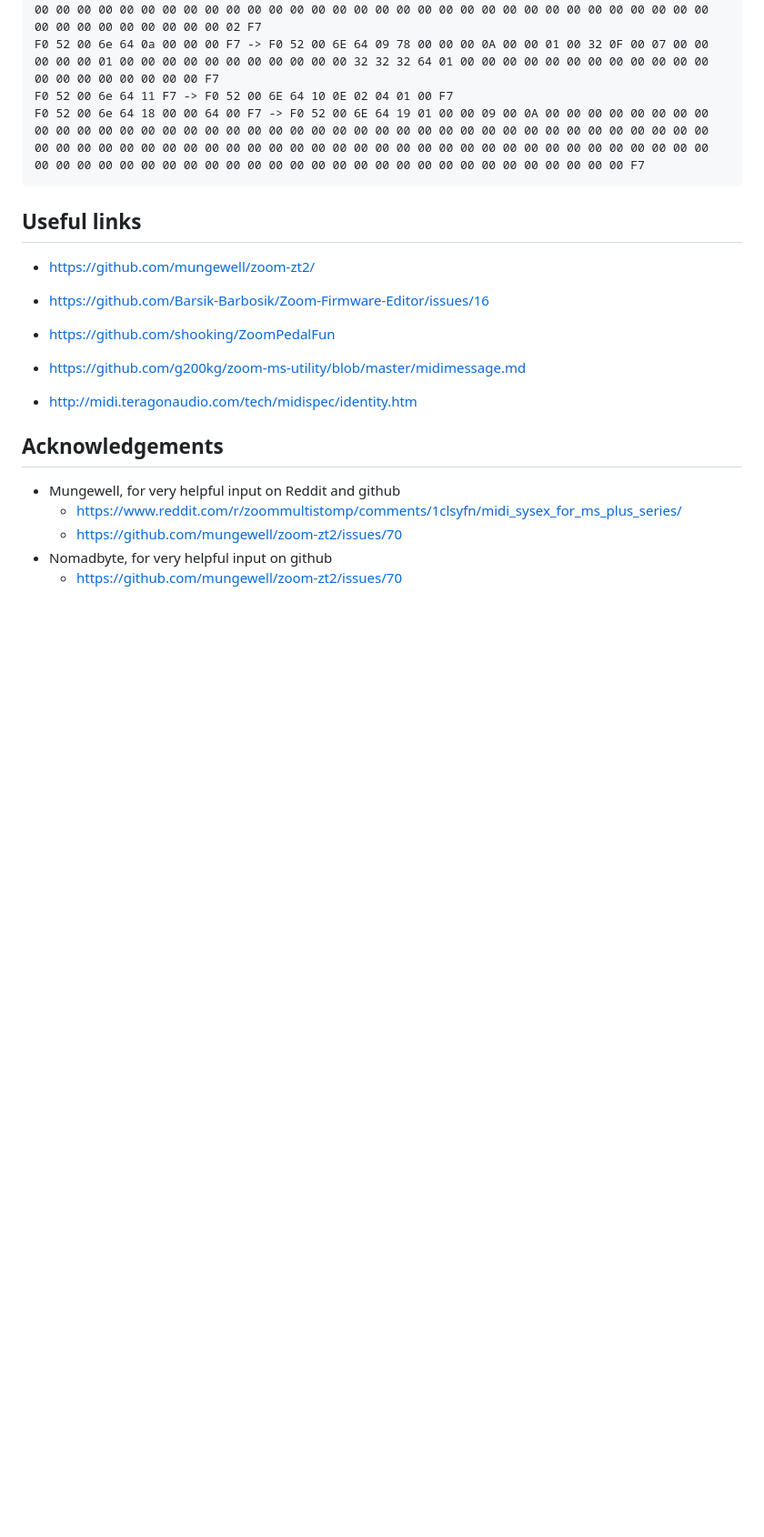
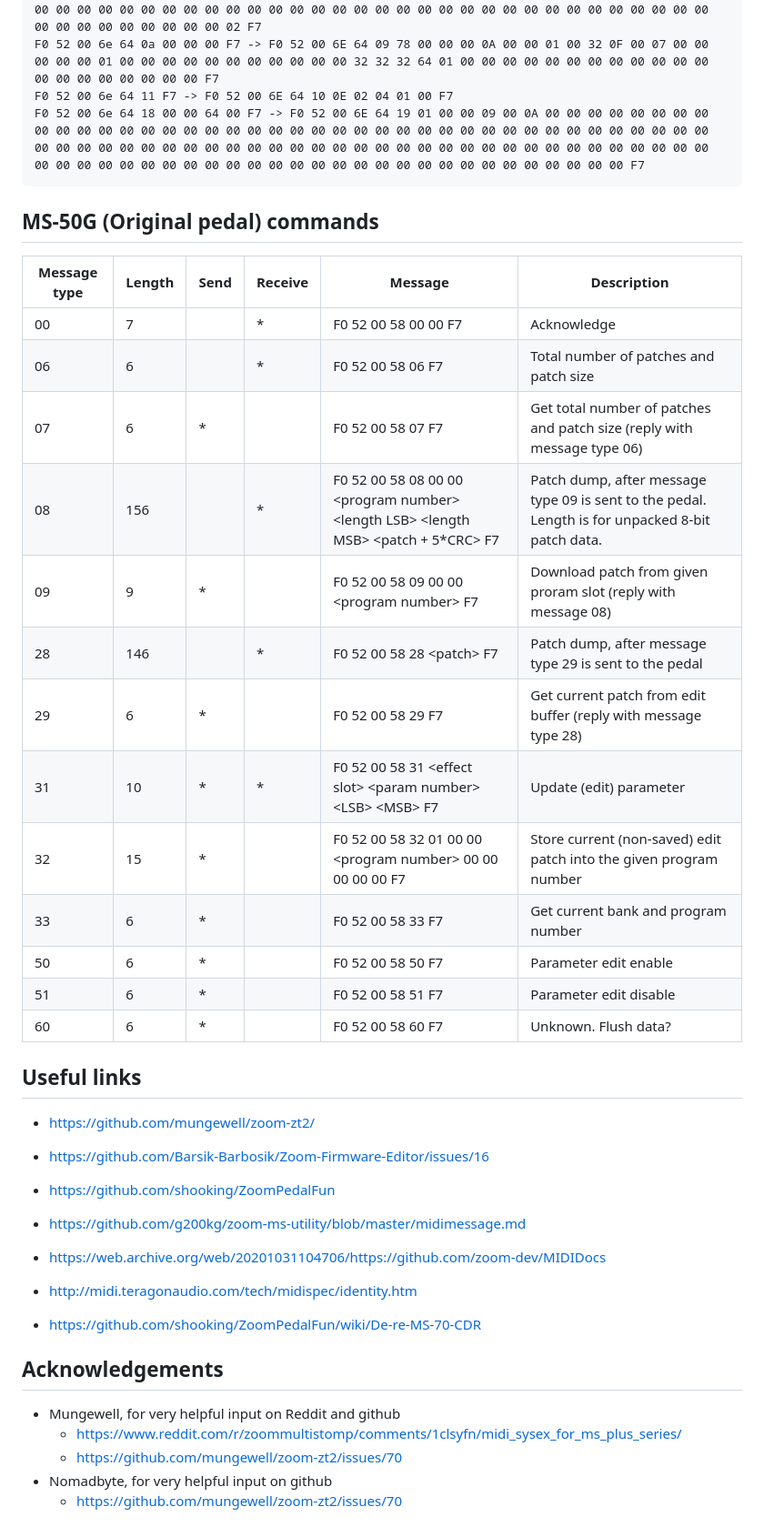
Before and after one commit to thammer/zoom-explorer, a Markdown page: README.md, the part around the change. Shown at 91% size. Drawn GitHub-style; blank space fills up the shorter version.

Commit message:
Added some info about the original MS-50G pedal

````diff
--- a/README.md
+++ b/README.md
@@ -94,6 +94,23 @@ F0 52 00 6e 64 11 F7 -> F0 52 00 6E 64 10 0E 02 04 01 00 F7
 F0 52 00 6e 64 18 00 00 64 00 F7 -> F0 52 00 6E 64 19 01 00 00 09 00 0A 00 00 00 00 00 00 00 00 00 00 00 00 00 00 00 00 00 00 00 00 00 00 00 00 00 00 00 00 00 00 00 00 00 00 00 00 00 00 00 00 00 00 00 00 00 00 00 00 00 00 00 00 00 00 00 00 00 00 00 00 00 00 00 00 00 00 00 00 00 00 00 00 00 00 00 00 00 00 00 00 00 00 00 00 00 00 00 00 00 00 00 00 00 00 00 00 00 00 00 00 F7
 ```
 
+## MS-50G (Original pedal) commands
+
+| Message type   | Length | Send | Receive | Message           | Description |
+|----------------|--------|------|---------|-------------------|-------------|
+| 00             |      7 |      | *       | F0 52 00 58 00 00  F7 | Acknowledge |
+| 06             |      6 |      | *       | F0 52 00 58 06 <num patches LSB> <num patches MSB> <patch size LSB> <patch size MSB> F7 | Total number of patches and patch size |
+| 07             |      6 | *    |         | F0 52 00 58 07 F7 | Get total number of patches and patch size (reply with message type 06) |
+| 08             |    156 |      | *       | F0 52 00 58 08 00 00 \<program number\> \<length LSB\> \<length MSB\> \<patch + 5*CRC\>  F7 | Patch dump, after message type 09 is sent to the pedal. Length is for unpacked 8-bit patch data. |
+| 09             |      9 | *    |         | F0 52 00 58 09 00 00 \<program number\> F7 | Download patch from given proram slot (reply with message 08) |
+| 28             |    146 |      | *       | F0 52 00 58 28 \<patch\>  F7 | Patch dump, after message type 29 is sent to the pedal |
+| 29             |      6 | *    |         | F0 52 00 58 29 F7 | Get current patch from edit buffer (reply with message type 28) |
+| 31             |     10 | *    | *       | F0 52 00 58 31 \<effect slot\> \<param number\> \<LSB\> \<MSB\> F7 | Update (edit) parameter |
+| 32             |     15 | *    |         | F0 52 00 58 32 01 00 00 \<program number\> 00 00 00 00 00 F7 | Store current (non-saved) edit patch into the given program number |
+| 33             |      6 | *    |         | F0 52 00 58 33 F7 | Get current bank and program number |
+| 50             |      6 | *    |         | F0 52 00 58 50 F7 | Parameter edit enable |
+| 51             |      6 | *    |         | F0 52 00 58 51 F7 | Parameter edit disable |
+| 60             |      6 | *    |         | F0 52 00 58 60 F7 | Unknown. Flush data? |
 
 ## Useful links
 
@@ -101,8 +118,12 @@ F0 52 00 6e 64 18 00 00 64 00 F7 -> F0 52 00 6E 64 19 01 00 00 09 00 0A 00 00 00
 * https://github.com/Barsik-Barbosik/Zoom-Firmware-Editor/issues/16
 * https://github.com/shooking/ZoomPedalFun
 * https://github.com/g200kg/zoom-ms-utility/blob/master/midimessage.md
+* https://web.archive.org/web/20201031104706/https://github.com/zoom-dev/MIDIDocs
 
 * http://midi.teragonaudio.com/tech/midispec/identity.htm
+
+* https://github.com/shooking/ZoomPedalFun/wiki/De-re-MS-70-CDR
+
 
 ## Acknowledgements
 
````
